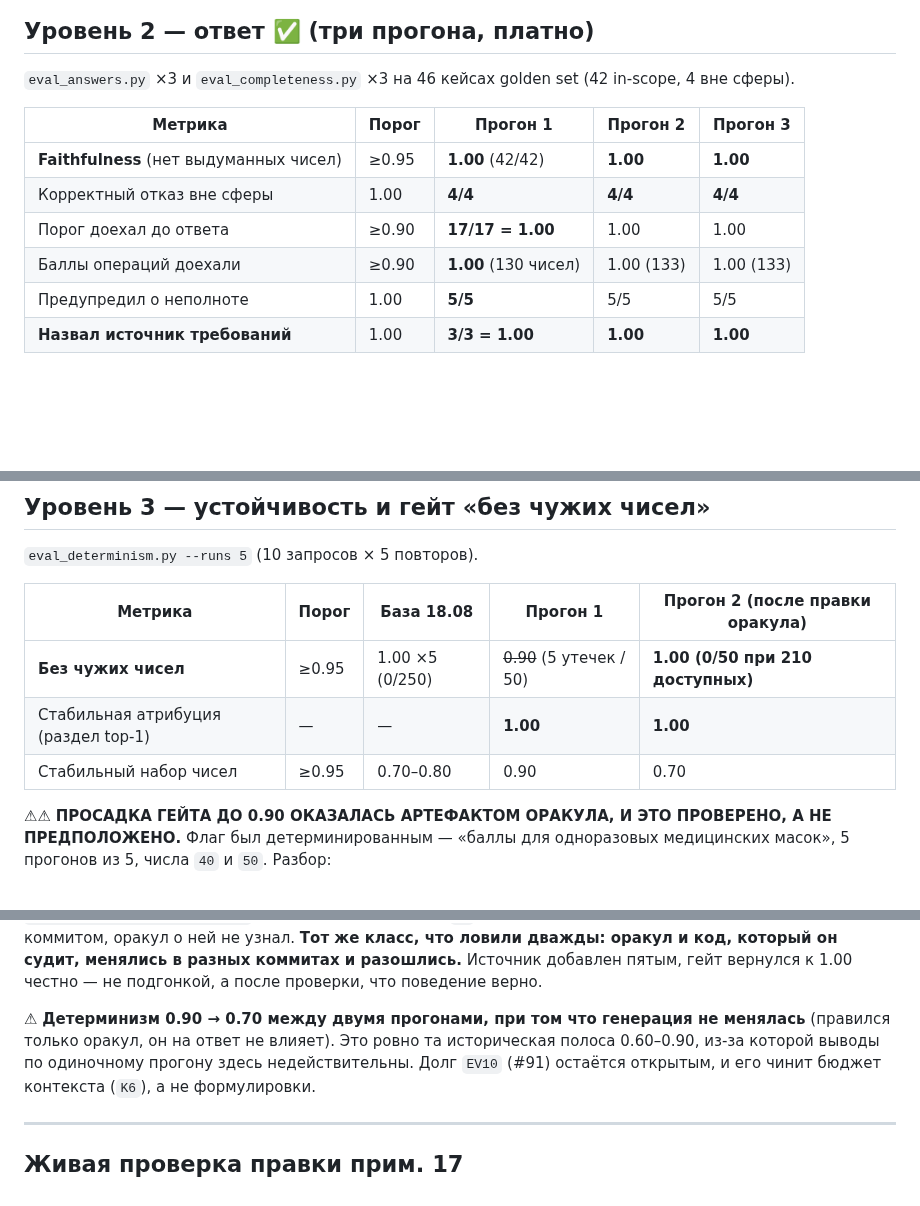
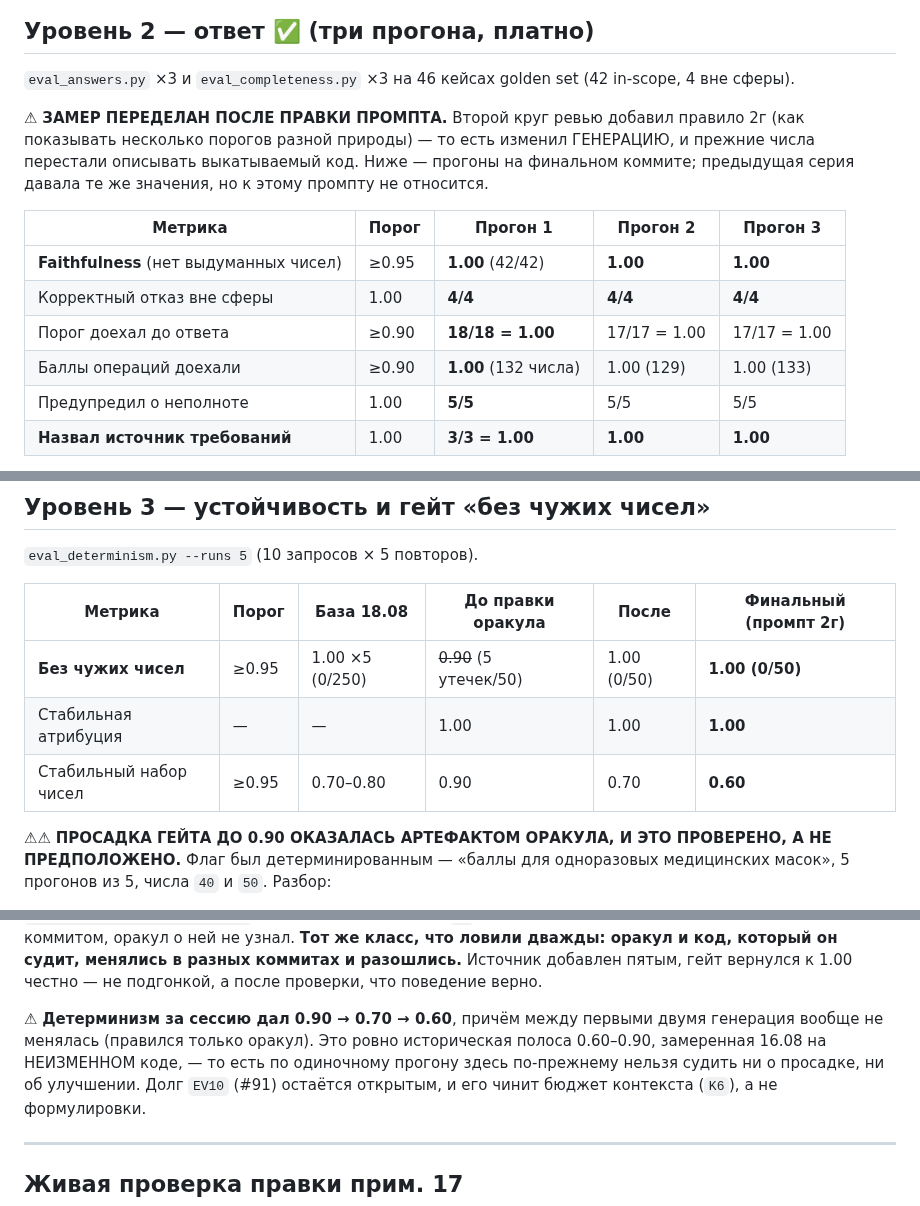
Before and after one commit to pan3v1n/navigator-719, a Markdown page: docs/eval_runs/2026-08-20_zahod2.md, 3 parts joined by grey strips. Rendered like a GitHub page; blank space fills up the shorter version.

Commit message:
docs: перезамер после правки промпта — регрессии нет, пакет готов к выкатке
Правило 2г меняет ГЕНЕРАЦИЮ, поэтому прежние числа уровня 2 перестали описывать выкатываемый
код и были перемерены заново на финальном коммите.

УРОВЕНЬ 2 ×3 (после правила 2г): faithfulness 1.00 (42/42) ×3 · отказ вне сферы 4/4 ×3 · порог
доехал 18/18, 17/17, 17/17 = 1.00 ×3 · баллы операций 1.00 ×3 (132/129/133 числа) · предупредил
о неполноте 5/5 ×3 · назвал источник требований 3/3 = 1.00 ×3 · все семь запретов §2.2 = 1.00 ×3.

УРОВЕНЬ 3: без чужих чисел 1.00 (0 утечек из 50) · стабильная атрибуция 1.00.

⚠ Детерминизм за сессию дал 0.90 → 0.70 → 0.60, причём между первыми двумя генерация вообще не
менялась (правился только оракул). Это историческая полоса 0.60–0.90, замеренная 16.08 на
НЕИЗМЕННОМ коде: по одиночному прогону здесь нельзя судить ни о просадке, ни об улучшении.
Долг EV10 (#91) открыт, чинится бюджетом контекста (K6).

Co-Authored-By: Claude Opus 5 (1M context) <noreply@anthropic.com>
Claude-Session: https://claude.ai/code/session_01ABDaZsy77xCDZBJkpxKvRx

```diff
--- a/docs/eval_runs/2026-08-20_zahod2.md
+++ b/docs/eval_runs/2026-08-20_zahod2.md
@@ -48,12 +48,17 @@
 
 `eval_answers.py` ×3 и `eval_completeness.py` ×3 на 46 кейсах golden set (42 in-scope, 4 вне сферы).
 
+⚠ **ЗАМЕР ПЕРЕДЕЛАН ПОСЛЕ ПРАВКИ ПРОМПТА.** Второй круг ревью добавил правило 2г (как показывать
+несколько порогов разной природы) — то есть изменил ГЕНЕРАЦИЮ, и прежние числа перестали
+описывать выкатываемый код. Ниже — прогоны на финальном коммите; предыдущая серия давала те же
+значения, но к этому промпту не относится.
+
 | Метрика | Порог | Прогон 1 | Прогон 2 | Прогон 3 |
 |---|---|---|---|---|
 | **Faithfulness** (нет выдуманных чисел) | ≥0.95 | **1.00** (42/42) | **1.00** | **1.00** |
 | Корректный отказ вне сферы | 1.00 | **4/4** | **4/4** | **4/4** |
-| Порог доехал до ответа | ≥0.90 | **17/17 = 1.00** | 1.00 | 1.00 |
-| Баллы операций доехали | ≥0.90 | **1.00** (130 чисел) | 1.00 (133) | 1.00 (133) |
+| Порог доехал до ответа | ≥0.90 | **18/18 = 1.00** | 17/17 = 1.00 | 17/17 = 1.00 |
+| Баллы операций доехали | ≥0.90 | **1.00** (132 числа) | 1.00 (129) | 1.00 (133) |
 | Предупредил о неполноте | 1.00 | **5/5** | 5/5 | 5/5 |
 | **Назвал источник требований** | 1.00 | **3/3 = 1.00** | **1.00** | **1.00** |
 
@@ -76,11 +81,11 @@
 
 `eval_determinism.py --runs 5` (10 запросов × 5 повторов).
 
-| Метрика | Порог | База 18.08 | Прогон 1 | Прогон 2 (после правки оракула) |
-|---|---|---|---|---|
-| **Без чужих чисел** | ≥0.95 | 1.00 ×5 (0/250) | ~~0.90~~ (5 утечек / 50) | **1.00 (0/50 при 210 доступных)** |
-| Стабильная атрибуция (раздел top-1) | — | — | **1.00** | **1.00** |
-| Стабильный набор чисел | ≥0.95 | 0.70–0.80 | 0.90 | 0.70 |
+| Метрика | Порог | База 18.08 | До правки оракула | После | **Финальный (промпт 2г)** |
+|---|---|---|---|---|---|
+| **Без чужих чисел** | ≥0.95 | 1.00 ×5 (0/250) | ~~0.90~~ (5 утечек/50) | 1.00 (0/50) | **1.00 (0/50)** |
+| Стабильная атрибуция | — | — | 1.00 | 1.00 | **1.00** |
+| Стабильный набор чисел | ≥0.95 | 0.70–0.80 | 0.90 | 0.70 | **0.60** |
 
 ⚠⚠ **ПРОСАДКА ГЕЙТА ДО 0.90 ОКАЗАЛАСЬ АРТЕФАКТОМ ОРАКУЛА, И ЭТО ПРОВЕРЕНО, А НЕ ПРЕДПОЛОЖЕНО.**
 Флаг был детерминированным — «баллы для одноразовых медицинских масок», 5 прогонов из 5,
@@ -99,9 +104,10 @@
 код, который он судит, менялись в разных коммитах и разошлись.** Источник добавлен пятым,
 гейт вернулся к 1.00 честно — не подгонкой, а после проверки, что поведение верно.
 
-⚠ **Детерминизм 0.90 → 0.70 между двумя прогонами, при том что генерация не менялась** (правился
-только оракул, он на ответ не влияет). Это ровно та историческая полоса 0.60–0.90, из-за которой
-выводы по одиночному прогону здесь недействительны. Долг `EV10` (#91) остаётся открытым, и его
+⚠ **Детерминизм за сессию дал 0.90 → 0.70 → 0.60**, причём между первыми двумя генерация вообще
+не менялась (правился только оракул). Это ровно историческая полоса 0.60–0.90, замеренная 16.08 на
+НЕИЗМЕННОМ коде, — то есть по одиночному прогону здесь по-прежнему нельзя судить ни о просадке, ни
+об улучшении. Долг `EV10` (#91) остаётся открытым, и его
 чинит бюджет контекста (`K6`), а не формулировки.
 
 
```
Also changed, not shown: other parts of docs/eval_runs/2026-08-20_zahod2.md (+2 -2 lines).
